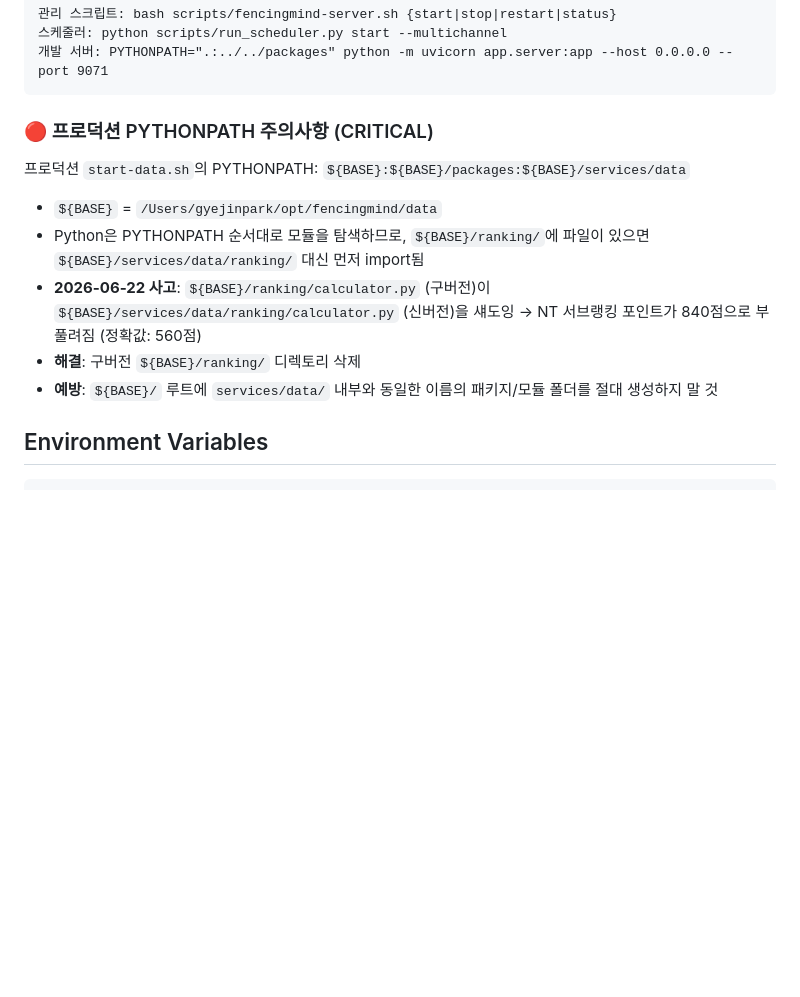
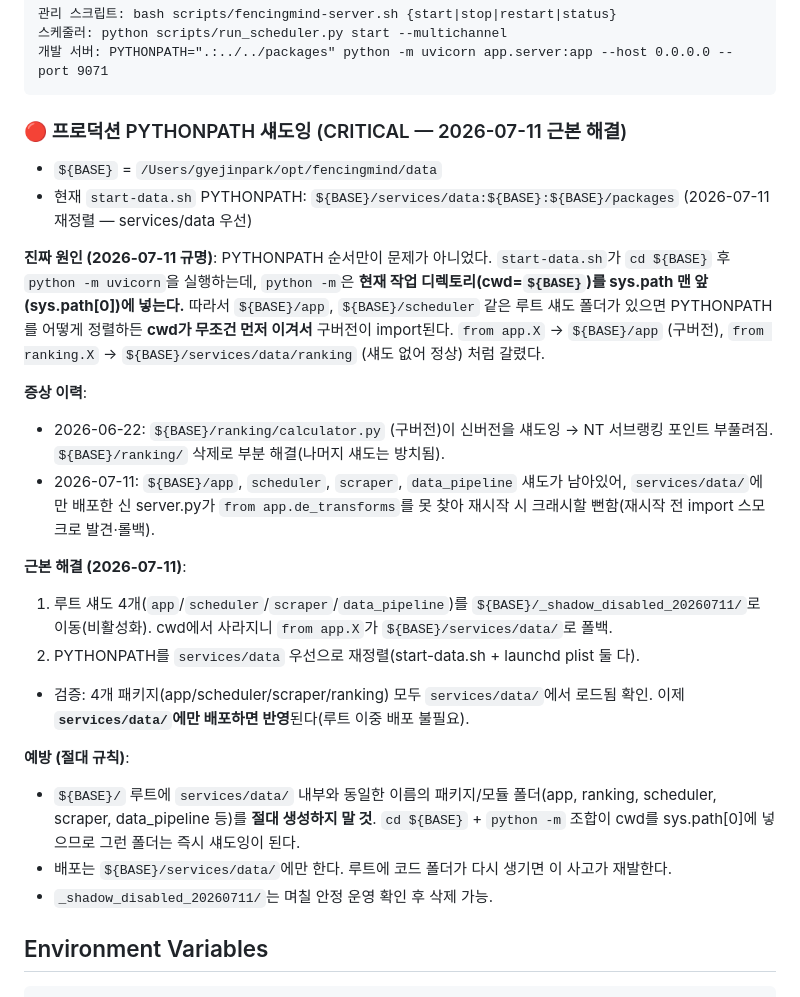
Before and after one commit to AI-BZ/KoreanFencingTracker, a Markdown page: CLAUDE.md, the part around the change. GitHub-like rendering; blank space fills up the shorter version.

Commit message:
Document PYTHONPATH shadowing root cause and 2026-07-11 fix
Update the CRITICAL PYTHONPATH section with the actual root cause: cd
${BASE} + python -m puts cwd on sys.path[0], so root shadow dirs
(${BASE}/app etc.) always win over PYTHONPATH regardless of order.
Record the full fix (shadow dirs disabled, PYTHONPATH reordered) and the
absolute prevention rule: never create code folders at ${BASE} root.

Co-Authored-By: Claude Fable 5 <noreply@anthropic.com>

````diff
--- a/CLAUDE.md
+++ b/CLAUDE.md
@@ -658,13 +658,25 @@ python scraper/full_scraper.py --competition-id 123
 개발 서버: PYTHONPATH=".:../../packages" python -m uvicorn app.server:app --host 0.0.0.0 --port 9071
 ```
 
-### 🔴 프로덕션 PYTHONPATH 주의사항 (CRITICAL)
-프로덕션 `start-data.sh`의 PYTHONPATH: `${BASE}:${BASE}/packages:${BASE}/services/data`
+### 🔴 프로덕션 PYTHONPATH 섀도잉 (CRITICAL — 2026-07-11 근본 해결)
 - `${BASE}` = `/Users/gyejinpark/opt/fencingmind/data`
-- Python은 PYTHONPATH 순서대로 모듈을 탐색하므로, `${BASE}/ranking/`에 파일이 있으면 `${BASE}/services/data/ranking/` 대신 먼저 import됨
-- **2026-06-22 사고**: `${BASE}/ranking/calculator.py` (구버전)이 `${BASE}/services/data/ranking/calculator.py` (신버전)을 섀도잉 → NT 서브랭킹 포인트가 840점으로 부풀려짐 (정확값: 560점)
-- **해결**: 구버전 `${BASE}/ranking/` 디렉토리 삭제
-- **예방**: `${BASE}/` 루트에 `services/data/` 내부와 동일한 이름의 패키지/모듈 폴더를 절대 생성하지 말 것
+- 현재 `start-data.sh` PYTHONPATH: `${BASE}/services/data:${BASE}:${BASE}/packages` (2026-07-11 재정렬 — services/data 우선)
+
+**진짜 원인 (2026-07-11 규명)**: PYTHONPATH 순서만이 문제가 아니었다. `start-data.sh`가 `cd ${BASE}` 후 `python -m uvicorn`을 실행하는데, `python -m`은 **현재 작업 디렉토리(cwd=`${BASE}`)를 sys.path 맨 앞(sys.path[0])에 넣는다.** 따라서 `${BASE}/app`, `${BASE}/scheduler` 같은 루트 섀도 폴더가 있으면 PYTHONPATH를 어떻게 정렬하든 **cwd가 무조건 먼저 이겨서** 구버전이 import된다. `from app.X` → `${BASE}/app` (구버전), `from ranking.X` → `${BASE}/services/data/ranking` (섀도 없어 정상) 처럼 갈렸다.
+
+**증상 이력**:
+- 2026-06-22: `${BASE}/ranking/calculator.py` (구버전)이 신버전을 섀도잉 → NT 서브랭킹 포인트 부풀려짐. `${BASE}/ranking/` 삭제로 부분 해결(나머지 섀도는 방치됨).
+- 2026-07-11: `${BASE}/app`, `scheduler`, `scraper`, `data_pipeline` 섀도가 남아있어, `services/data/`에만 배포한 신 server.py가 `from app.de_transforms`를 못 찾아 재시작 시 크래시할 뻔함(재시작 전 import 스모크로 발견·롤백).
+
+**근본 해결 (2026-07-11)**:
+1. 루트 섀도 4개(`app`/`scheduler`/`scraper`/`data_pipeline`)를 `${BASE}/_shadow_disabled_20260711/`로 이동(비활성화). cwd에서 사라지니 `from app.X`가 `${BASE}/services/data/`로 폴백.
+2. PYTHONPATH를 `services/data` 우선으로 재정렬(start-data.sh + launchd plist 둘 다).
+- 검증: 4개 패키지(app/scheduler/scraper/ranking) 모두 `services/data/`에서 로드됨 확인. 이제 **`services/data/`에만 배포하면 반영**된다(루트 이중 배포 불필요).
+
+**예방 (절대 규칙)**:
+- `${BASE}/` 루트에 `services/data/` 내부와 동일한 이름의 패키지/모듈 폴더(app, ranking, scheduler, scraper, data_pipeline 등)를 **절대 생성하지 말 것**. `cd ${BASE}` + `python -m` 조합이 cwd를 sys.path[0]에 넣으므로 그런 폴더는 즉시 섀도잉이 된다.
+- 배포는 `${BASE}/services/data/`에만 한다. 루트에 코드 폴더가 다시 생기면 이 사고가 재발한다.
+- `_shadow_disabled_20260711/`는 며칠 안정 운영 확인 후 삭제 가능.
 
 ## Environment Variables
 ```
````
